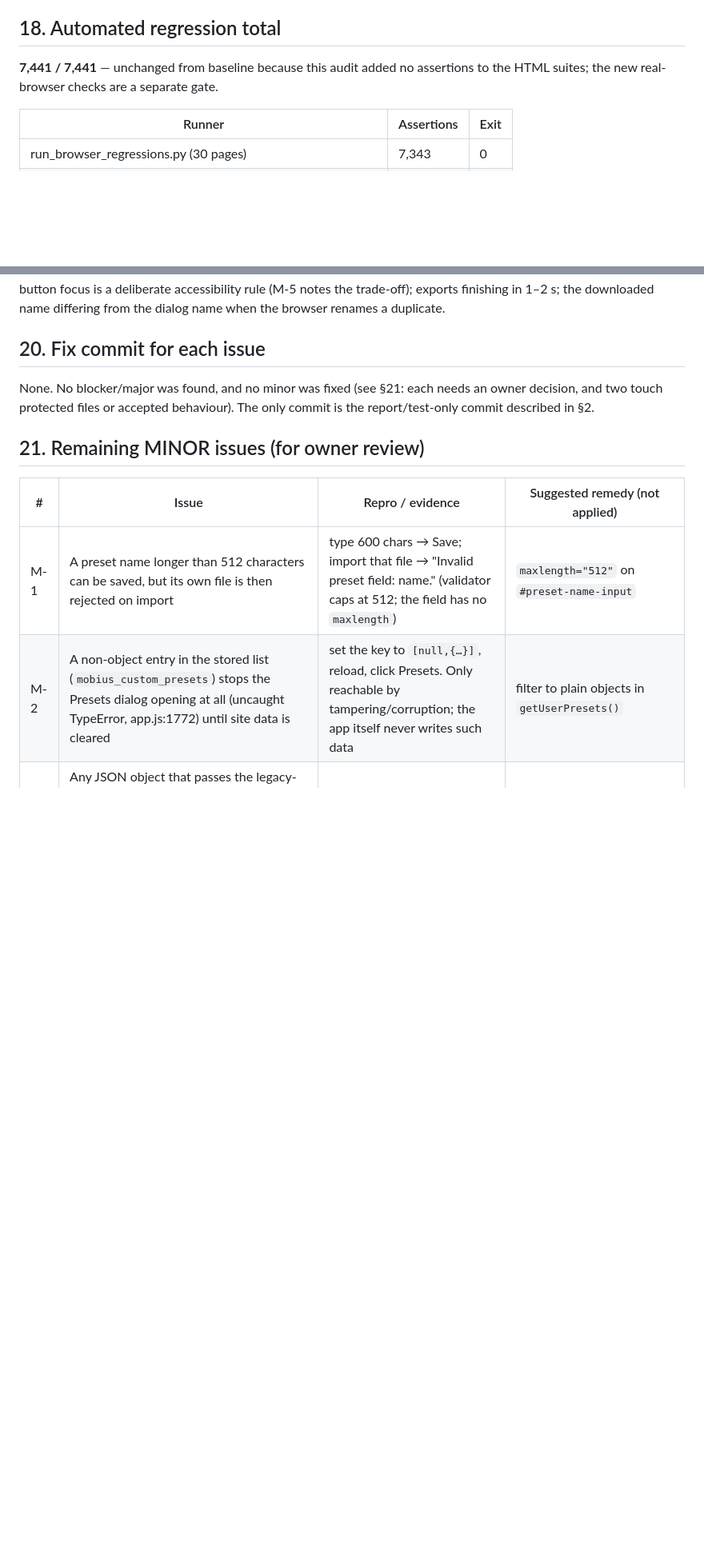
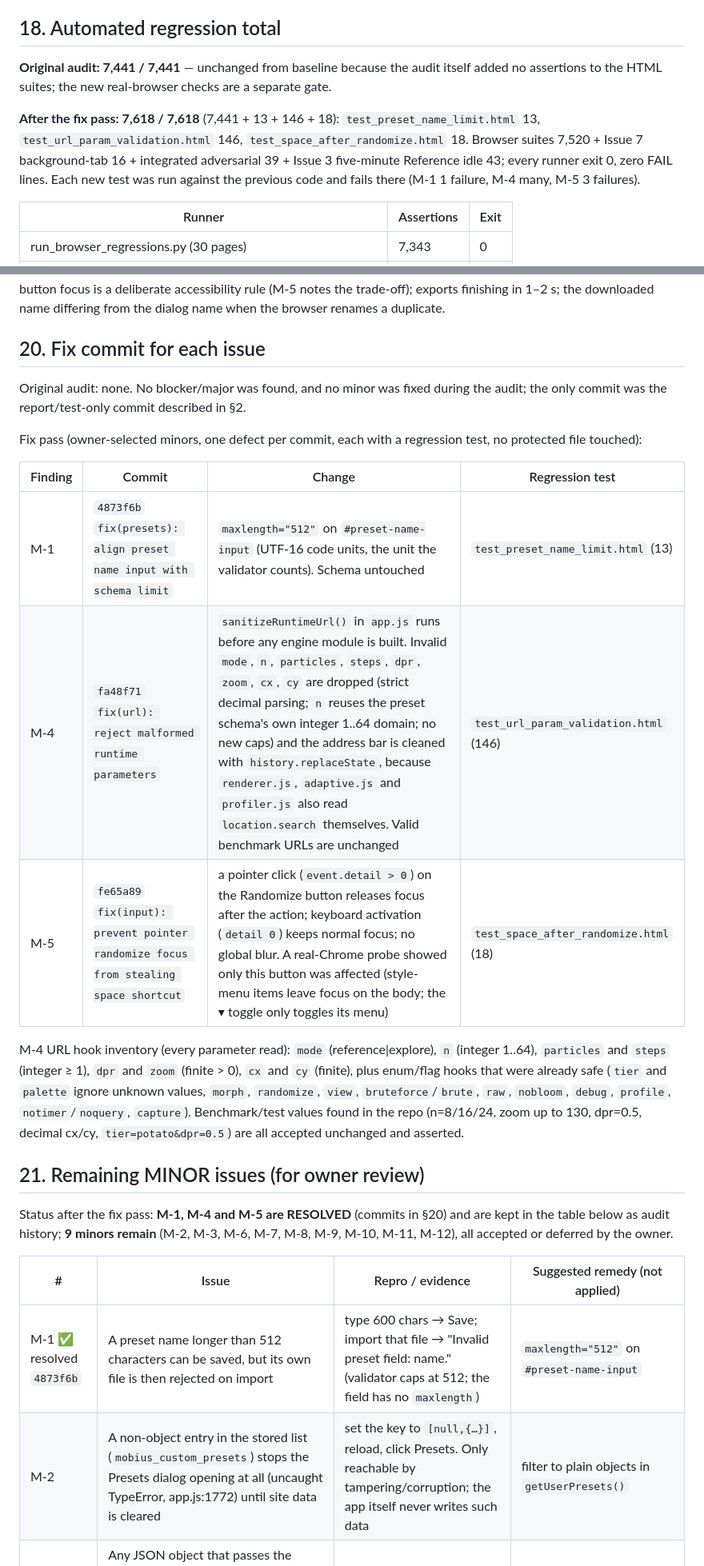
Before and after one commit to SalAkBuK/mobius-dynamics, a Markdown page: RELEASE_CANDIDATE_REPORT.md, 2 parts joined by grey strips. Shown at 80% size. GitHub-like rendering; blank space fills up the shorter version.

```diff
--- a/RELEASE_CANDIDATE_REPORT.md
+++ b/RELEASE_CANDIDATE_REPORT.md
@@ -149,7 +153,9 @@ Performance (RTX 4070): Auto, Low, Standard, High, Ultra, Extreme and Brute Forc
 
 ## 18. Automated regression total
 
-**7,441 / 7,441** — unchanged from baseline because this audit added no assertions to the HTML suites; the new real-browser checks are a separate gate.
+**Original audit: 7,441 / 7,441** — unchanged from baseline because the audit itself added no assertions to the HTML suites; the new real-browser checks are a separate gate.
+
+**After the fix pass: 7,618 / 7,618** (7,441 + 13 + 146 + 18): `test_preset_name_limit.html` 13, `test_url_param_validation.html` 146, `test_space_after_randomize.html` 18. Browser suites 7,520 + Issue 7 background-tab 16 + integrated adversarial 39 + Issue 3 five-minute Reference idle 43; every runner exit 0, zero FAIL lines. Each new test was run against the previous code and fails there (M-1 1 failure, M-4 many, M-5 3 failures).
 
 | Runner | Assertions | Exit |
 |---|---|---|
@@ -169,12 +175,24 @@ No blocker and no major issue. Twelve minor issues (§21). Items examined and **
 
 ## 20. Fix commit for each issue
 
-None. No blocker/major was found, and no minor was fixed (see §21: each needs an owner decision, and two touch protected files or accepted behaviour). The only commit is the report/test-only commit described in §2.
+Original audit: none. No blocker/major was found, and no minor was fixed during the audit; the only commit was the report/test-only commit described in §2.
+
+Fix pass (owner-selected minors, one defect per commit, each with a regression test, no protected file touched):
+
+| Finding | Commit | Change | Regression test |
+|---|---|---|---|
+| M-1 | `4873f6b` `fix(presets): align preset name input with schema limit` | `maxlength="512"` on `#preset-name-input` (UTF-16 code units, the unit the validator counts). Schema untouched | `test_preset_name_limit.html` (13) |
+| M-4 | `fa48f71` `fix(url): reject malformed runtime parameters` | `sanitizeRuntimeUrl()` in `app.js` runs before any engine module is built. Invalid `mode`, `n`, `particles`, `steps`, `dpr`, `zoom`, `cx`, `cy` are dropped (strict decimal parsing; `n` reuses the preset schema's own integer 1..64 domain; no new caps) and the address bar is cleaned with `history.replaceState`, because `renderer.js`, `adaptive.js` and `profiler.js` also read `location.search` themselves. Valid benchmark URLs are unchanged | `test_url_param_validation.html` (146) |
+| M-5 | `fe65a89` `fix(input): prevent pointer randomize focus from stealing space shortcut` | a pointer click (`event.detail > 0`) on the Randomize button releases focus after the action; keyboard activation (`detail 0`) keeps normal focus; no global blur. A real-Chrome probe showed only this button was affected (style-menu items leave focus on the body; the ▾ toggle only toggles its menu) | `test_space_after_randomize.html` (18) |
+
+M-4 URL hook inventory (every parameter read): `mode` (reference|explore), `n` (integer 1..64), `particles` and `steps` (integer ≥ 1), `dpr` and `zoom` (finite > 0), `cx` and `cy` (finite), plus enum/flag hooks that were already safe (`tier` and `palette` ignore unknown values, `morph`, `randomize`, `view`, `bruteforce`/`brute`, `raw`, `nobloom`, `debug`, `profile`, `notimer`/`noquery`, `capture`). Benchmark/test values found in the repo (n=8/16/24, zoom up to 130, dpr=0.5, decimal cx/cy, `tier=potato&dpr=0.5`) are all accepted unchanged and asserted.
 
 ## 21. Remaining MINOR issues (for owner review)
 
+Status after the fix pass: **M-1, M-4 and M-5 are RESOLVED** (commits in §20) and are kept in the table below as audit history; **9 minors remain** (M-2, M-3, M-6, M-7, M-8, M-9, M-10, M-11, M-12), all accepted or deferred by the owner.
+
 | # | Issue | Repro / evidence | Suggested remedy (not applied) |
 |---|---|---|---|
-| M-1 | A preset name longer than 512 characters can be saved, but its own file is then rejected on import | type 600 chars → Save; import that file → "Invalid preset field: name." (validator caps at 512; the field has no `maxlength`) | `maxlength="512"` on `#preset-name-input` |
+| M-1 ✅ resolved `4873f6b` | A preset name longer than 512 characters can be saved, but its own file is then rejected on import | type 600 chars → Save; import that file → "Invalid preset field: name." (validator caps at 512; the field has no `maxlength`) | `maxlength="512"` on `#preset-name-input` |
 | M-2 | A non-object entry in the stored list (`mobius_custom_presets`) stops the Presets dialog opening at all (uncaught TypeError, app.js:1772) until site data is cleared | set the key to `[null,{…}]`, reload, click Presets. Only reachable by tampering/corruption; the app itself never writes such data | filter to plain objects in `getUserPresets()` |
 | M-3 | Any JSON object that passes the legacy-permissive schema loads as a "preset" — e.g. `{"name":"x"}` or an unrelated `package.json` — switching to Explore and discarding the saved Explore session | import `{"name":"x"}` → "Loaded preset: x" | requires a stricter schema (`preset_validation.js` is protected; owner decision) |
```
Also changed, not shown: other parts of RELEASE_CANDIDATE_REPORT.md (+13 -6 lines).
